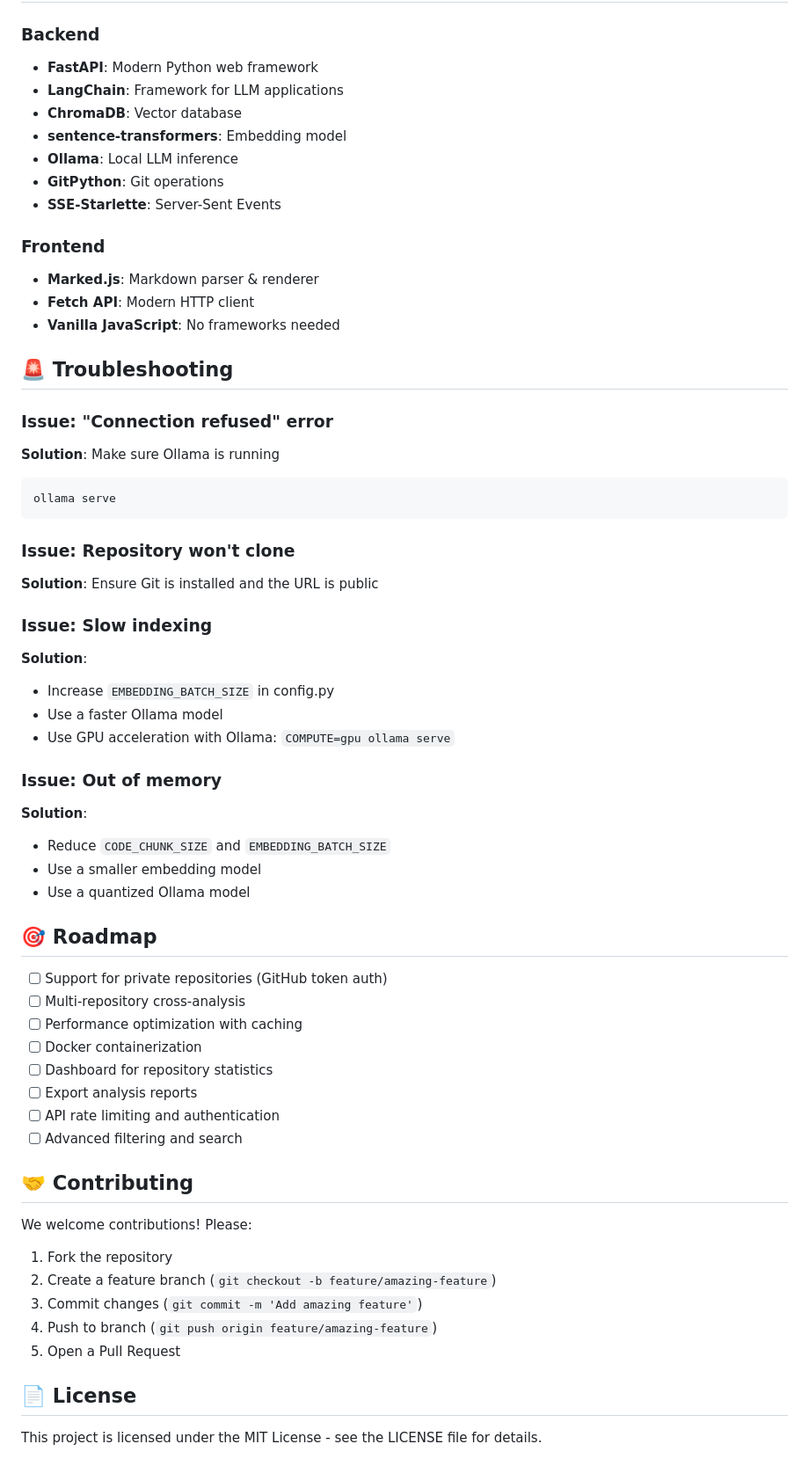
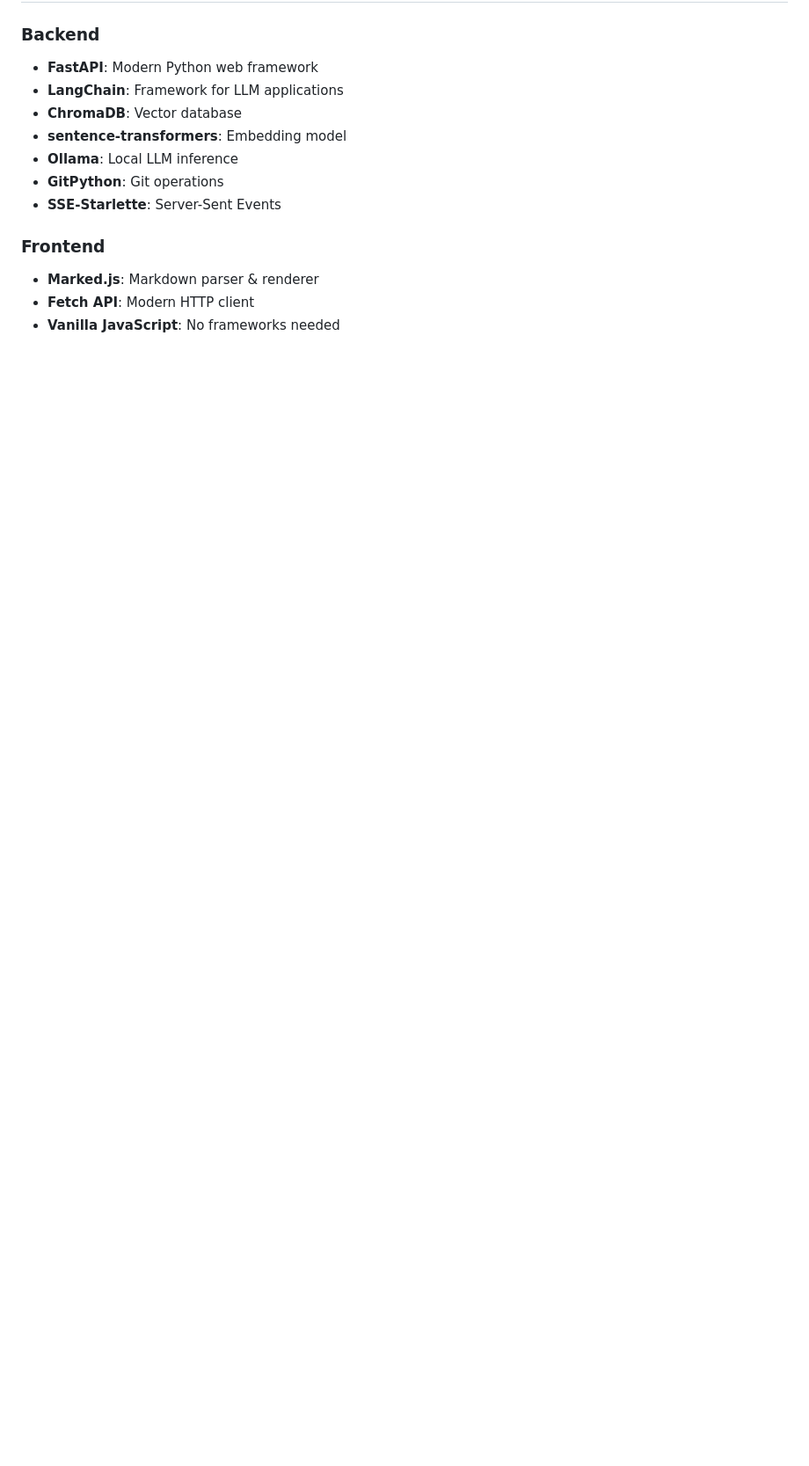
Before and after one commit to thepadmashali17/GitHub-Repository-Intelligence-System, a Markdown page: README.md, the part around one of its changes. Shown at 88% size. GitHub-like rendering; blank space fills up the shorter version.

````diff
--- a/README.md
+++ b/README.md
@@ -336,51 +336,4 @@ logging.basicConfig(level=logging.DEBUG)
 - **Fetch API**: Modern HTTP client
 - **Vanilla JavaScript**: No frameworks needed
 
-## 🚨 Troubleshooting
 
-### Issue: "Connection refused" error
-**Solution**: Make sure Ollama is running
-```bash
-ollama serve
-```
-
-### Issue: Repository won't clone
-**Solution**: Ensure Git is installed and the URL is public
-
-### Issue: Slow indexing
-**Solution**:
-- Increase `EMBEDDING_BATCH_SIZE` in config.py
-- Use a faster Ollama model
-- Use GPU acceleration with Ollama: `COMPUTE=gpu ollama serve`
-
-### Issue: Out of memory
-**Solution**:
-- Reduce `CODE_CHUNK_SIZE` and `EMBEDDING_BATCH_SIZE`
-- Use a smaller embedding model
-- Use a quantized Ollama model
-
-## 🎯 Roadmap
-
-- [ ] Support for private repositories (GitHub token auth)
-- [ ] Multi-repository cross-analysis
-- [ ] Performance optimization with caching
-- [ ] Docker containerization
-- [ ] Dashboard for repository statistics
-- [ ] Export analysis reports
-- [ ] API rate limiting and authentication
-- [ ] Advanced filtering and search
-
-## 🤝 Contributing
-
-We welcome contributions! Please:
-
-1. Fork the repository
-2. Create a feature branch (`git checkout -b feature/amazing-feature`)
-3. Commit changes (`git commit -m 'Add amazing feature'`)
-4. Push to branch (`git push origin feature/amazing-feature`)
-5. Open a Pull Request
-
-## 📄 License
-
-This project is licensed under the MIT License - see the LICENSE file for details.
-
````
Also changed, not shown: other parts of README.md (+13 -34 lines).
